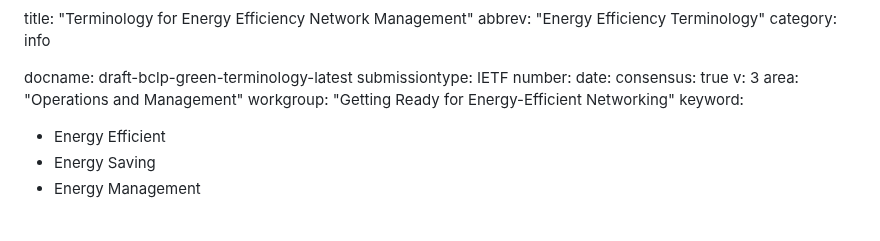
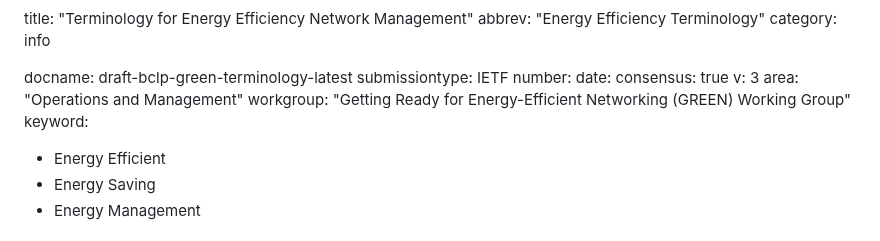
Before and after one commit to billwuqin/draft-bclp-green-terminology, a Markdown page: draft-bclp-green-terminology.md, the part around the change. Drawn GitHub-style.

```diff
--- a/draft-bclp-green-terminology.md
+++ b/draft-bclp-green-terminology.md
@@ -10,7 +10,7 @@ date:
 consensus: true
 v: 3
 area: "Operations and Management"
-workgroup: "Getting Ready for Energy-Efficient Networking"
+workgroup: "Getting Ready for Energy-Efficient Networking (GREEN) Working Group"
 keyword:
  - Energy Efficient
  - Energy Saving
```
